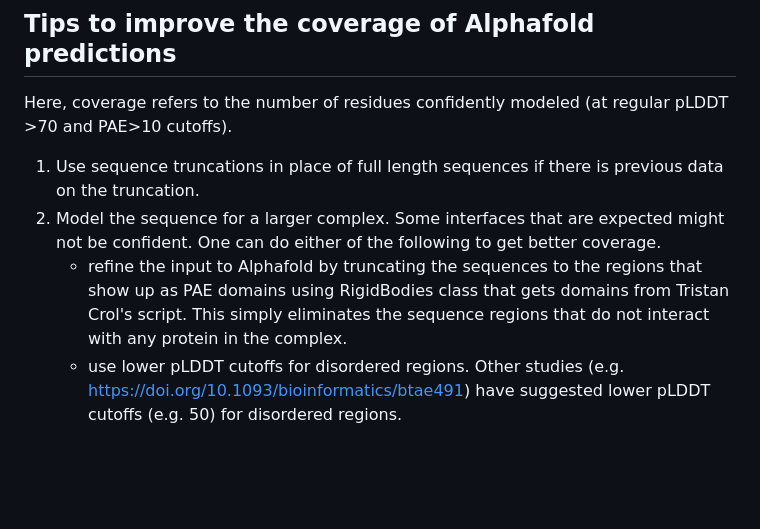
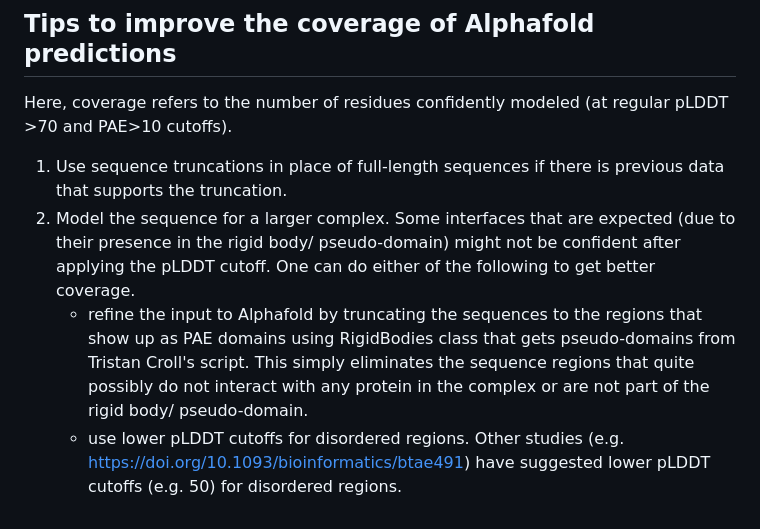
Before and after one commit to isblab/IMP_Toolbox, a Markdown page: af_pipeline/README.md, the part around the change. GitHub-like rendering; blank space fills up the shorter version.

```diff
--- a/af_pipeline/README.md
+++ b/af_pipeline/README.md
@@ -567,7 +567,7 @@ for region_of_interest in regions_of_interest_:
 
 Here, coverage refers to the number of residues confidently modeled (at regular pLDDT >70 and PAE>10 cutoffs).
 
-1. Use sequence truncations in place of full length sequences if there is previous data on the truncation.
-2. Model the sequence for a larger complex. Some interfaces that are expected might not be confident. One can do either of the following to get better coverage.
-   - refine the input to Alphafold by truncating the sequences to the regions that show up as PAE domains using RigidBodies class that gets domains from Tristan Crol's script. This simply eliminates the sequence regions that do not interact with any protein in the complex.
+1. Use sequence truncations in place of full-length sequences if there is previous data that supports the truncation.
+2. Model the sequence for a larger complex. Some interfaces that are expected (due to their presence in the rigid body/ pseudo-domain) might not be confident after applying the pLDDT cutoff. One can do either of the following to get better coverage.
+   - refine the input to Alphafold by truncating the sequences to the regions that show up as PAE domains using RigidBodies class that gets pseudo-domains from Tristan Croll's script. This simply eliminates the sequence regions that quite possibly do not interact with any protein in the complex or are not part of the rigid body/ pseudo-domain.
    - use lower pLDDT cutoffs for disordered regions. Other studies (e.g. https://doi.org/10.1093/bioinformatics/btae491) have suggested lower pLDDT cutoffs (e.g. 50) for disordered regions.
```
